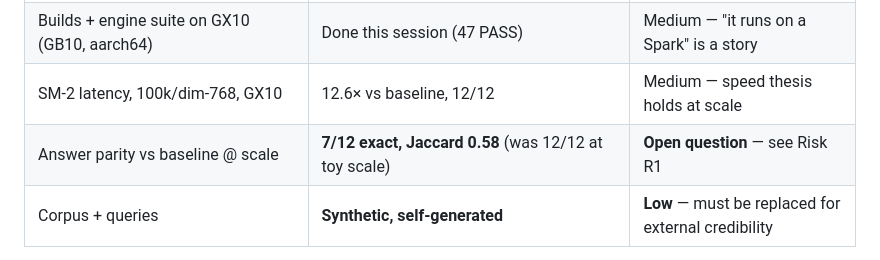
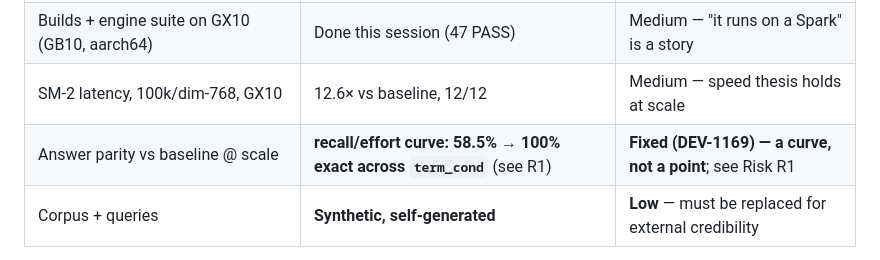
Before and after one commit to ConsultingFuture4200/tridb, a Markdown page: docs/gtm_opensource_v0.1.0.md, the part around the change. Drawn GitHub-style.

Commit message:
docs(gtm): correct stale @-scale parity row to the recall curve (advisor 005)
- the "Where we stand" row claimed "7/12 exact, Jaccard 0.58 / open question",
  predating the DEV-1169 fix and contradicting the same doc's R1 section
- now states the post-fix @-scale recall/effort curve (58.5% -> 100% across
  term_cond) and points at R1; the 2k/32 standin 12/12 is a different metric, untouched

```diff
--- a/docs/gtm_opensource_v0.1.0.md
+++ b/docs/gtm_opensource_v0.1.0.md
@@ -42,7 +42,7 @@ public-dataset run with one-command repro.
 | Architecture (1 Postgres, 1 txn/WAL, global top-k, early term) | Real, lineage-backed (VBASE OSDI'23 / AkasicDB SIGMOD'26 / Chimera) | High — hard to dispute |
 | Builds + engine suite on GX10 (GB10, aarch64) | Done this session (47 PASS) | Medium — "it runs on a Spark" is a story |
 | SM-2 latency, 100k/dim-768, GX10 | 12.6× vs baseline, 12/12 | Medium — speed thesis holds at scale |
-| Answer parity vs baseline @ scale | **7/12 exact, Jaccard 0.58** (was 12/12 at toy scale) | **Open question** — see Risk R1 |
+| Answer parity vs baseline @ scale | **recall/effort curve: 58.5% → 100% exact across `term_cond`** (see R1) | **Fixed (DEV-1169) — a curve, not a point**; see Risk R1 |
 | Corpus + queries | **Synthetic, self-generated** | **Low** — must be replaced for external credibility |
 
 The honest summary: the *mechanism* is proven; the *value claim on a workload strangers
```
